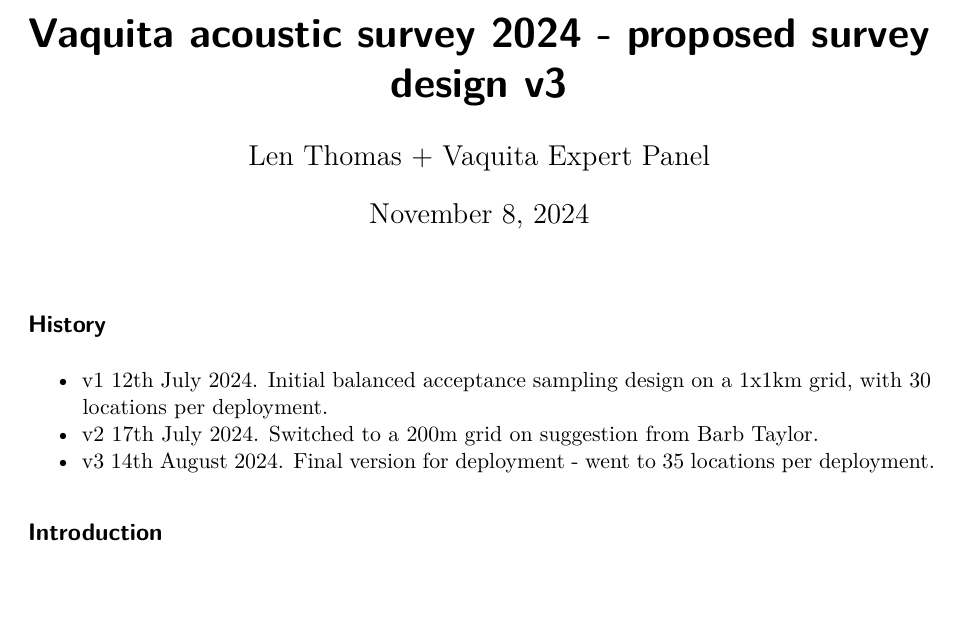
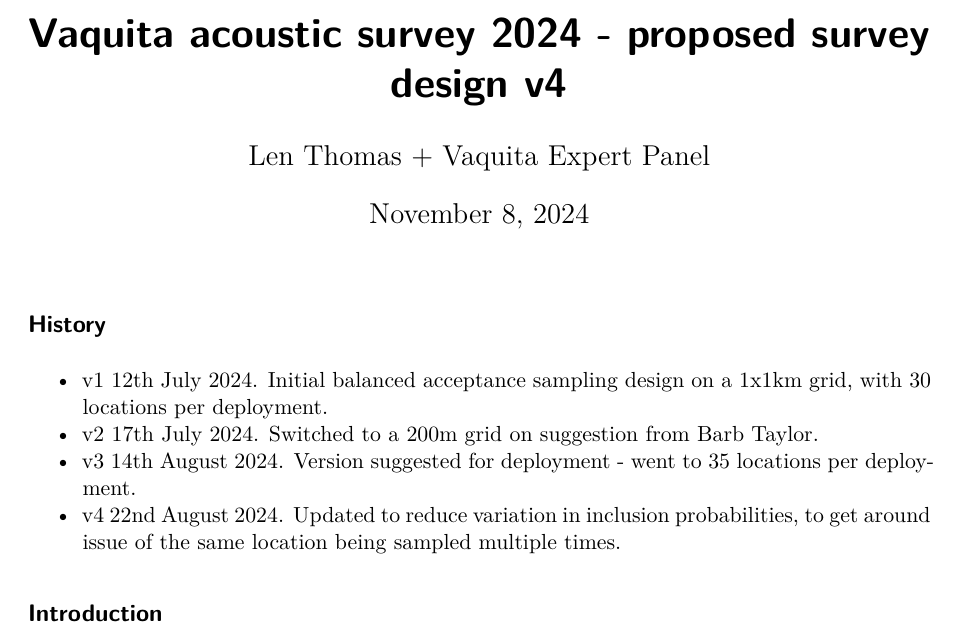
Before and after one commit to lenthomas/vaquita-acoustic-2024, a Quarto document (vaquita_acoustic_design.qmd): part of page 1 of 4 before the commit and part of page 1 of 5 after it, cut so that both start at the same text, the shorter picture padded with empty space. Rendered offline with R 4.5, knitr and Pandoc in place of Quarto, then LaTeX, with nearby package versions; some code elsewhere in the file could not run offline; common packages that the code uses without loading them are loaded.

Commit message:
Update vaquita_acoustic_design.qmd
typos fixed

```diff
--- a/vaquita_acoustic_design.qmd
+++ b/vaquita_acoustic_design.qmd
@@ -1,5 +1,5 @@
 ---
-title: "Vaquita acoustic survey 2024 - proposed survey design v3"
+title: "Vaquita acoustic survey 2024 - proposed survey design v4"
 format:
   pdf:
     fig-height: 5
@@ -34,7 +34,8 @@ WGS1984 <-"epsg:4326"
 
 - v1 12th July 2024. Initial balanced acceptance sampling design on a 1x1km grid, with 30 locations per deployment.
 - v2 17th July 2024. Switched to a 200m grid on suggestion from Barb Taylor.
-- v3 14th August 2024.  Final version for deployment - went to 35 locations per deployment.
+- v3 14th August 2024.  Version suggested for deployment - went to 35 locations per deployment.
+- v4 22nd August 2024.  Updated to reduce variation in inclusion probabilities, to get around issue of the same location being sampled multiple times.
 
 ## Introduction
 
```
Also changed, not shown: vaquita_acoustic_design.qmd (2 more changed lines).
